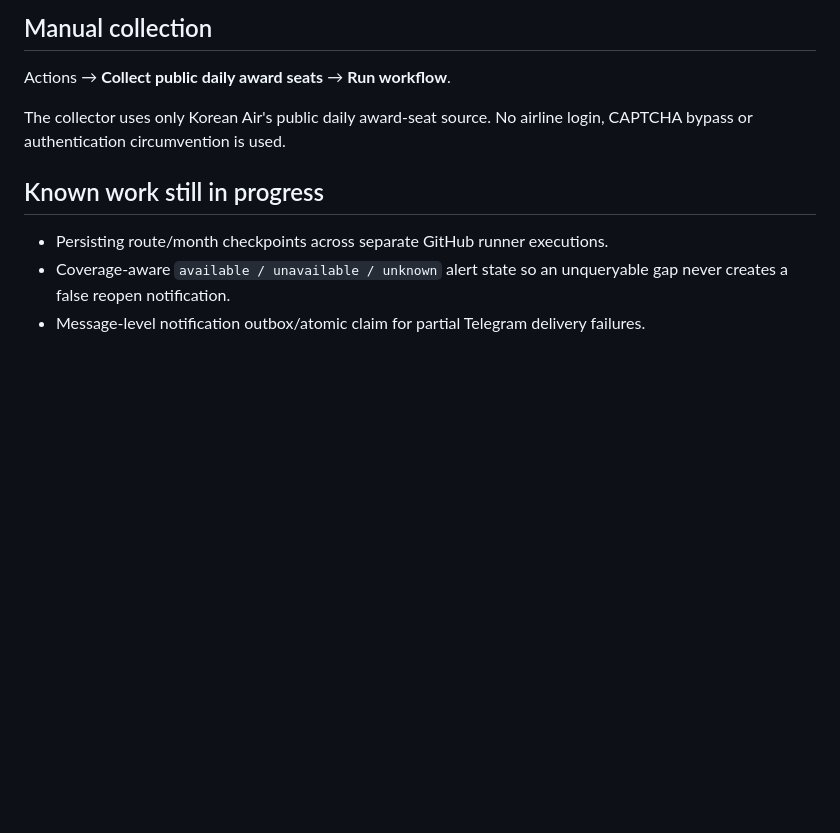
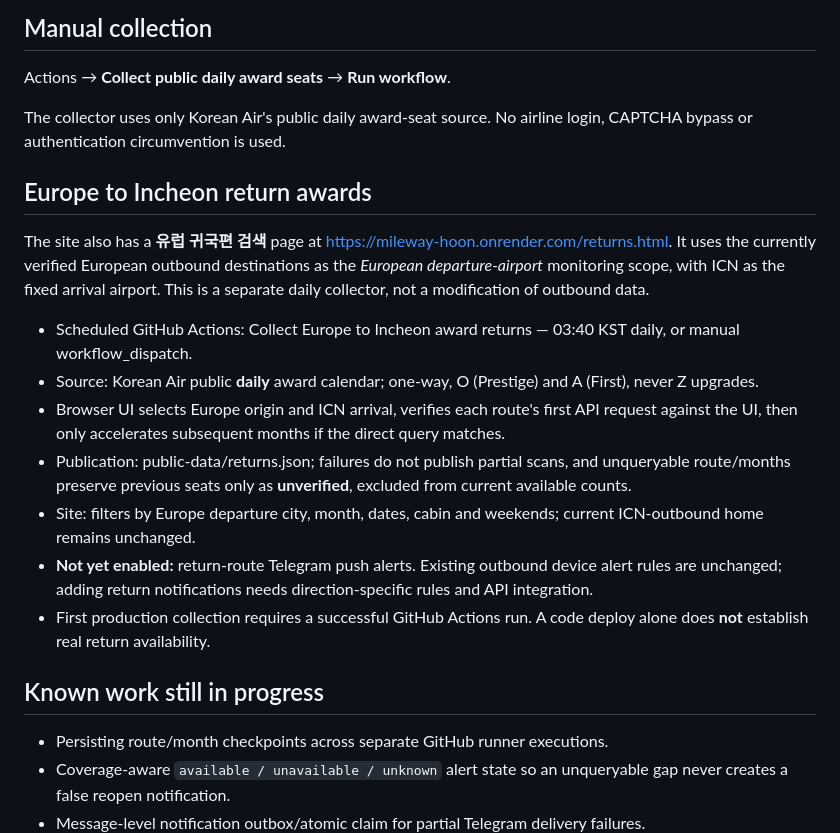
Before and after one commit to shoon94parkk-del/mileway-award-monitor, a Markdown page: README.md, the part around the change. GitHub-like rendering; blank space fills up the shorter version.

Commit message:
Document and safeguard independent Europe-return monitoring

```diff
--- a/README.md
+++ b/README.md
@@ -107,6 +107,18 @@ Actions → **Collect public daily award seats** → **Run workflow**.
 
 The collector uses only Korean Air's public daily award-seat source. No airline login, CAPTCHA bypass or authentication circumvention is used.
 
+## Europe to Incheon return awards
+
+The site also has a **유럽 귀국편 검색** page at https://mileway-hoon.onrender.com/returns.html. It uses the currently verified European outbound destinations as the *European departure-airport* monitoring scope, with ICN as the fixed arrival airport. This is a separate daily collector, not a modification of outbound data.
+
+- Scheduled GitHub Actions: Collect Europe to Incheon award returns — 03:40 KST daily, or manual workflow_dispatch.
+- Source: Korean Air public **daily** award calendar; one-way, O (Prestige) and A (First), never Z upgrades.
+- Browser UI selects Europe origin and ICN arrival, verifies each route's first API request against the UI, then only accelerates subsequent months if the direct query matches.
+- Publication: public-data/returns.json; failures do not publish partial scans, and unqueryable route/months preserve previous seats only as **unverified**, excluded from current available counts.
+- Site: filters by Europe departure city, month, dates, cabin and weekends; current ICN-outbound home remains unchanged.
+- **Not yet enabled:** return-route Telegram push alerts. Existing outbound device alert rules are unchanged; adding return notifications needs direction-specific rules and API integration.
+- First production collection requires a successful GitHub Actions run. A code deploy alone does **not** establish real return availability.
+
 ## Known work still in progress
 
 - Persisting route/month checkpoints across separate GitHub runner executions.
```
